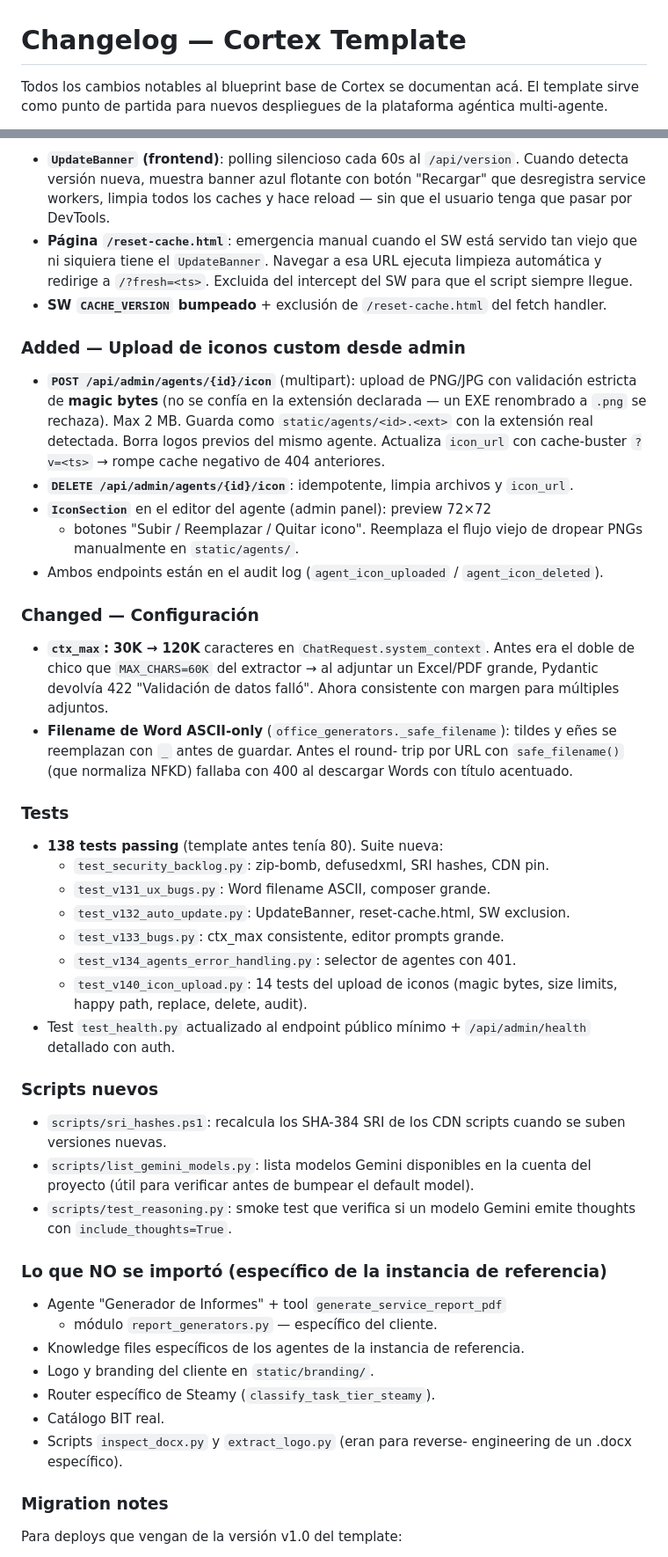
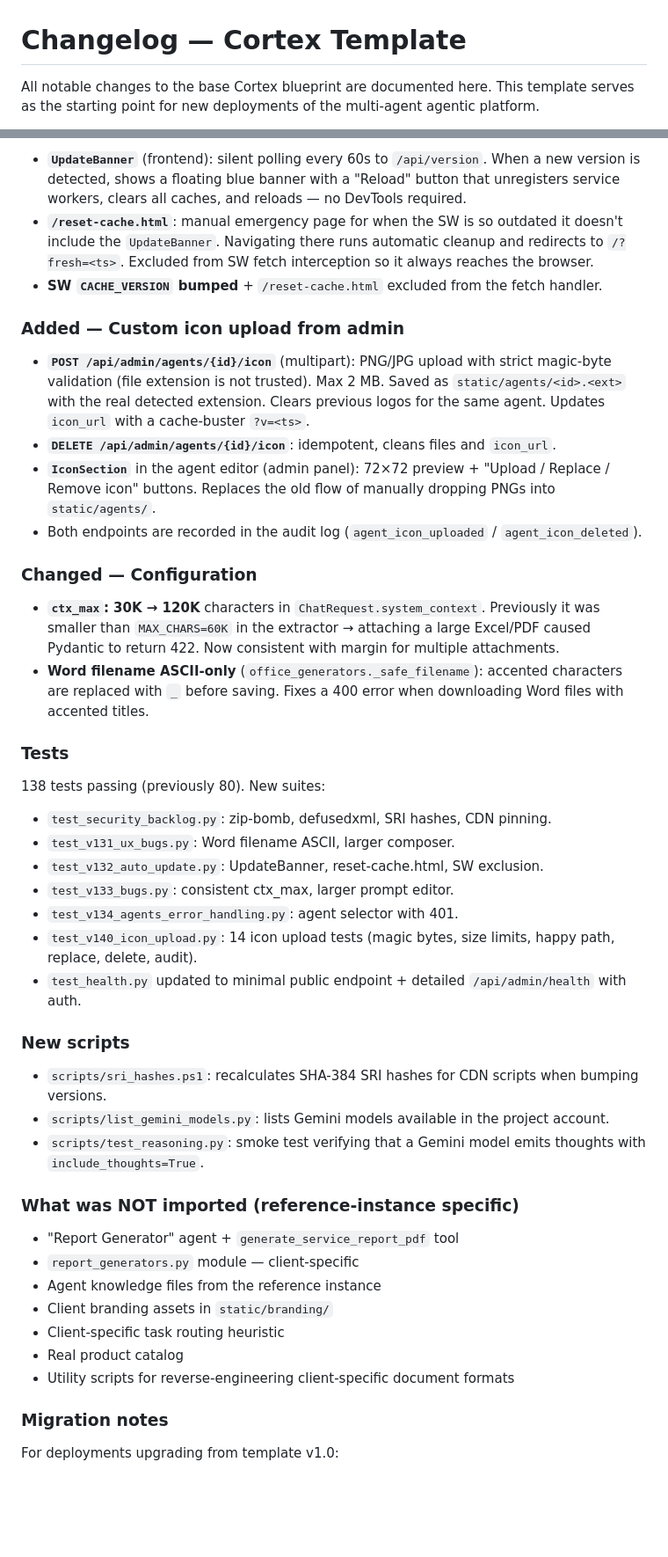
Before and after one commit to DronPredator/cortex-template, a Markdown page: CHANGELOG.md, 2 parts joined by grey strips. Shown at 88% size. Rendered like a GitHub page; blank space fills up the shorter version.

```diff
--- a/CHANGELOG.md
+++ b/CHANGELOG.md
@@ -1,6 +1,4 @@
 # Changelog — Cortex Template
 
-Todos los cambios notables al blueprint base de Cortex se documentan acá.
-El template sirve como punto de partida para nuevos despliegues de la
-plataforma agéntica multi-agente.
+All notable changes to the base Cortex blueprint are documented here. This template serves as the starting point for new deployments of the multi-agent agentic platform.
 
@@ -103,78 +48,49 @@ afuera lo específico de la instancia de referencia.
 
-- **`UpdateBanner` (frontend)**: polling silencioso cada 60s al
-  `/api/version`. Cuando detecta versión nueva, muestra banner azul
-  flotante con botón "Recargar" que desregistra service workers, limpia
-  todos los caches y hace reload — sin que el usuario tenga que pasar
-  por DevTools.
-- **Página `/reset-cache.html`**: emergencia manual cuando el SW está
-  servido tan viejo que ni siquiera tiene el `UpdateBanner`. Navegar a
-  esa URL ejecuta limpieza automática y redirige a `/?fresh=<ts>`.
-  Excluida del intercept del SW para que el script siempre llegue.
-- **SW `CACHE_VERSION` bumpeado** + exclusión de `/reset-cache.html`
-  del fetch handler.
+- **`UpdateBanner`** (frontend): silent polling every 60s to `/api/version`. When a new version is detected, shows a floating blue banner with a "Reload" button that unregisters service workers, clears all caches, and reloads — no DevTools required.
+- **`/reset-cache.html`**: manual emergency page for when the SW is so outdated it doesn't include the `UpdateBanner`. Navigating there runs automatic cleanup and redirects to `/?fresh=<ts>`. Excluded from SW fetch interception so it always reaches the browser.
+- **SW `CACHE_VERSION` bumped** + `/reset-cache.html` excluded from the fetch handler.
 
-### Added — Upload de iconos custom desde admin
+### Added — Custom icon upload from admin
 
-- **`POST /api/admin/agents/{id}/icon`** (multipart): upload de PNG/JPG
-  con validación estricta de **magic bytes** (no se confía en la
-  extensión declarada — un EXE renombrado a `.png` se rechaza). Max
-  2 MB. Guarda como `static/agents/<id>.<ext>` con la extensión real
-  detectada. Borra logos previos del mismo agente. Actualiza `icon_url`
-  con cache-buster `?v=<ts>` → rompe cache negativo de 404 anteriores.
-- **`DELETE /api/admin/agents/{id}/icon`**: idempotente, limpia archivos
-  y `icon_url`.
-- **`IconSection`** en el editor del agente (admin panel): preview 72×72
-  + botones "Subir / Reemplazar / Quitar icono". Reemplaza el flujo
-  viejo de dropear PNGs manualmente en `static/agents/`.
-- Ambos endpoints están en el audit log (`agent_icon_uploaded` /
-  `agent_icon_deleted`).
+- **`POST /api/admin/agents/{id}/icon`** (multipart): PNG/JPG upload with strict magic-byte validation (file extension is not trusted). Max 2 MB. Saved as `static/agents/<id>.<ext>` with the real detected extension. Clears previous logos for the same agent. Updates `icon_url` with a cache-buster `?v=<ts>`.
+- **`DELETE /api/admin/agents/{id}/icon`**: idempotent, cleans files and `icon_url`.
+- **`IconSection`** in the agent editor (admin panel): 72×72 preview + "Upload / Replace / Remove icon" buttons. Replaces the old flow of manually dropping PNGs into `static/agents/`.
+- Both endpoints are recorded in the audit log (`agent_icon_uploaded` / `agent_icon_deleted`).
 
-### Changed — Configuración
+### Changed — Configuration
 
-- **`ctx_max`: 30K → 120K** caracteres en `ChatRequest.system_context`.
-  Antes era el doble de chico que `MAX_CHARS=60K` del extractor → al
-  adjuntar un Excel/PDF grande, Pydantic devolvía 422 "Validación de
-  datos falló". Ahora consistente con margen para múltiples adjuntos.
-- **Filename de Word ASCII-only** (`office_generators._safe_filename`):
-  tildes y eñes se reemplazan con `_` antes de guardar. Antes el round-
-  trip por URL con `safe_filename()` (que normaliza NFKD) fallaba con
-  400 al descargar Words con título acentuado.
+- **`ctx_max`: 30K → 120K** characters in `ChatRequest.system_context`. Previously it was smaller than `MAX_CHARS=60K` in the extractor → attaching a large Excel/PDF caused Pydantic to return 422. Now consistent with margin for multiple attachments.
+- **Word filename ASCII-only** (`office_generators._safe_filename`): accented characters are replaced with `_` before saving. Fixes a 400 error when downloading Word files with accented titles.
 
 ### Tests
 
-- **138 tests passing** (template antes tenía 80). Suite nueva:
-  - `test_security_backlog.py`: zip-bomb, defusedxml, SRI hashes, CDN pin.
-  - `test_v131_ux_bugs.py`: Word filename ASCII, composer grande.
-  - `test_v132_auto_update.py`: UpdateBanner, reset-cache.html, SW exclusion.
-  - `test_v133_bugs.py`: ctx_max consistente, editor prompts grande.
-  - `test_v134_agents_error_handling.py`: selector de agentes con 401.
-  - `test_v140_icon_upload.py`: 14 tests del upload de iconos
-    (magic bytes, size limits, happy path, replace, delete, audit).
-- Test `test_health.py` actualizado al endpoint público mínimo +
-  `/api/admin/health` detallado con auth.
+138 tests passing (previously 80). New suites:
 
-### Scripts nuevos
+- `test_security_backlog.py`: zip-bomb, defusedxml, SRI hashes, CDN pinning.
+- `test_v131_ux_bugs.py`: Word filename ASCII, larger composer.
+- `test_v132_auto_update.py`: UpdateBanner, reset-cache.html, SW exclusion.
+- `test_v133_bugs.py`: consistent ctx_max, larger prompt editor.
+- `test_v134_agents_error_handling.py`: agent selector with 401.
+- `test_v140_icon_upload.py`: 14 icon upload tests (magic bytes, size limits, happy path, replace, delete, audit).
+- `test_health.py` updated to minimal public endpoint + detailed `/api/admin/health` with auth.
 
-- `scripts/sri_hashes.ps1`: recalcula los SHA-384 SRI de los CDN scripts
-  cuando se suben versiones nuevas.
-- `scripts/list_gemini_models.py`: lista modelos Gemini disponibles en
-  la cuenta del proyecto (útil para verificar antes de bumpear el
-  default model).
-- `scripts/test_reasoning.py`: smoke test que verifica si un modelo
-  Gemini emite thoughts con `include_thoughts=True`.
+### New scripts
 
-### Lo que NO se importó (específico de la instancia de referencia)
+- `scripts/sri_hashes.ps1`: recalculates SHA-384 SRI hashes for CDN scripts when bumping versions.
+- `scripts/list_gemini_models.py`: lists Gemini models available in the project account.
+- `scripts/test_reasoning.py`: smoke test verifying that a Gemini model emits thoughts with `include_thoughts=True`.
 
-- Agente "Generador de Informes" + tool `generate_service_report_pdf`
-  + módulo `report_generators.py` — específico del cliente.
-- Knowledge files específicos de los agentes de la instancia de referencia.
-- Logo y branding del cliente en `static/branding/`.
-- Router específico de Steamy (`classify_task_tier_steamy`).
-- Catálogo BIT real.
-- Scripts `inspect_docx.py` y `extract_logo.py` (eran para reverse-
-  engineering de un .docx específico).
+### What was NOT imported (reference-instance specific)
+
+- "Report Generator" agent + `generate_service_report_pdf` tool
+- `report_generators.py` module — client-specific
+- Agent knowledge files from the reference instance
+- Client branding assets in `static/branding/`
+- Client-specific task routing heuristic
+- Real product catalog
+- Utility scripts for reverse-engineering client-specific document formats
 
 ### Migration notes
 
-Para deploys que vengan de la versión v1.0 del template:
+For deployments upgrading from template v1.0:
 
```
Also changed, not shown: other parts of CHANGELOG.md (+34 -95 lines).
